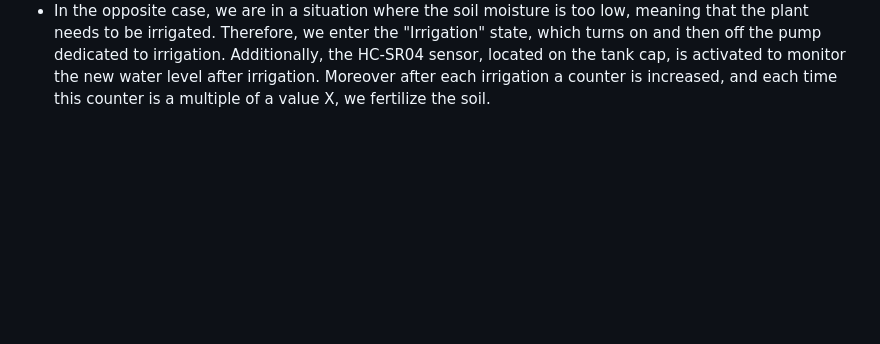
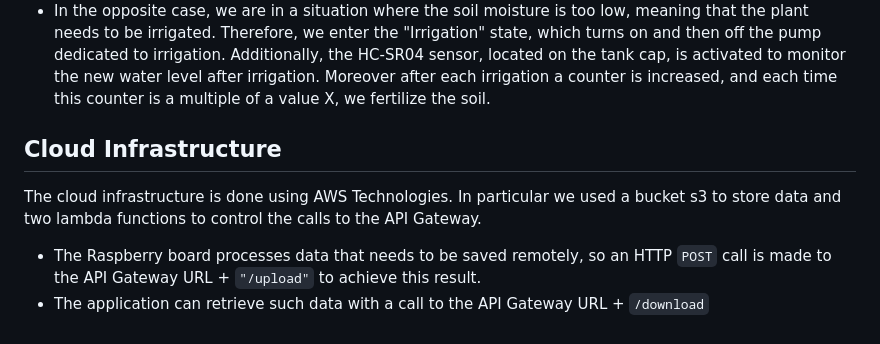
Before and after one commit to loretor/BachelorDegree_Thesis, a Markdown page: README.md, the part around the change. Drawn GitHub-style; blank space fills up the shorter version.

```diff
--- a/README.md
+++ b/README.md
@@ -62,3 +62,8 @@ The measurement is taken using the sensor, and then the new measurement is saved
 Also in this case the measurement is saved in a queue of values, then the subsequent decisions are made based on the average of this data structure
 - If the average soil humidity is greater than an acceptable minimum value, then we return to the lock release phase.
 - In the opposite case, we are in a situation where the soil moisture is too low, meaning that the plant needs to be irrigated. Therefore, we enter the "Irrigation" state, which turns on and then off the pump dedicated to irrigation. Additionally, the HC-SR04 sensor, located on the tank cap, is activated to monitor the new water level after irrigation. Moreover after each irrigation a counter is increased, and each time this counter is a multiple of a value X, we fertilize the soil.
+
+## Cloud Infrastructure
+The cloud infrastructure is done using AWS Technologies. In particular we used a bucket s3 to store data and two lambda functions to control the calls to the API Gateway.
+- The Raspberry board processes data that needs to be saved remotely, so an HTTP `POST` call is made to the API Gateway URL + `"/upload"` to achieve this result.
+- The application can retrieve such data with a call to the API Gateway URL + `/download`
```
